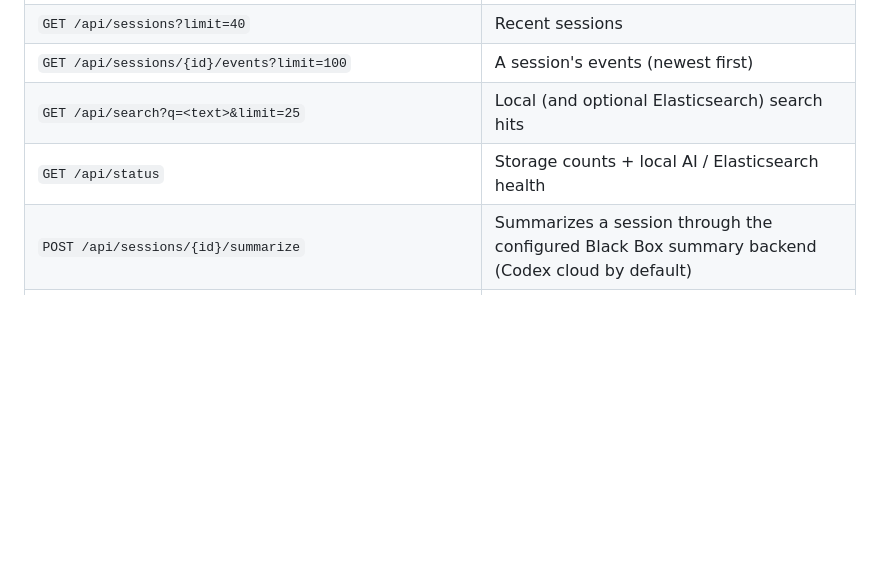
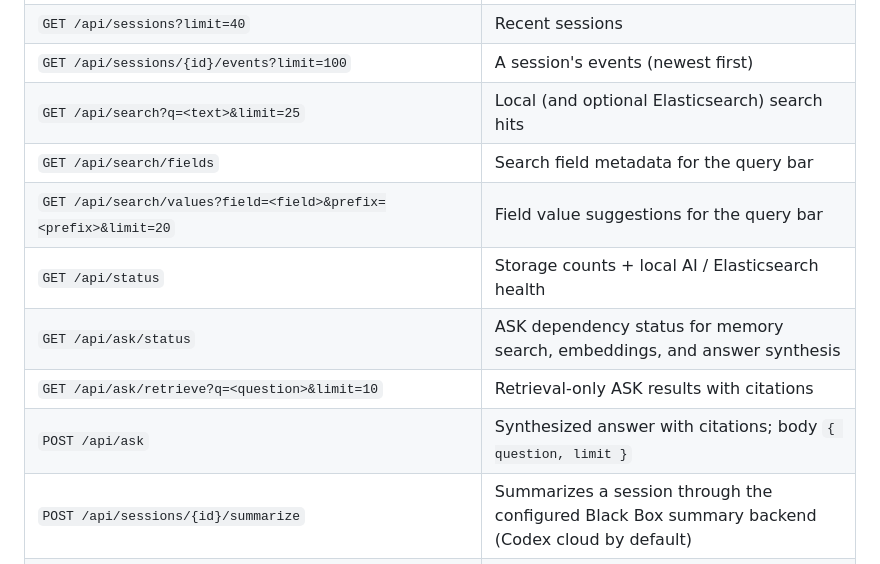
Before and after one commit to nathanmauro/black-box, a Markdown page: README.md, the part around one of its changes. GitHub-like rendering; blank space fills up the shorter version.

```diff
--- a/README.md
+++ b/README.md
@@ -181,7 +193,12 @@ All endpoints are served at `http://localhost:8766`.
 | `GET /api/sessions?limit=40` | Recent sessions |
 | `GET /api/sessions/{id}/events?limit=100` | A session's events (newest first) |
 | `GET /api/search?q=<text>&limit=25` | Local (and optional Elasticsearch) search hits |
+| `GET /api/search/fields` | Search field metadata for the query bar |
+| `GET /api/search/values?field=<field>&prefix=<prefix>&limit=20` | Field value suggestions for the query bar |
 | `GET /api/status` | Storage counts + local AI / Elasticsearch health |
+| `GET /api/ask/status` | ASK dependency status for memory search, embeddings, and answer synthesis |
+| `GET /api/ask/retrieve?q=<question>&limit=10` | Retrieval-only ASK results with citations |
+| `POST /api/ask` | Synthesized answer with citations; body `{ question, limit }` |
 | `POST /api/sessions/{id}/summarize` | Summarizes a session through the configured Black Box summary backend (Codex cloud by default) |
 | `POST /api/sessions/summarize?source=codex&clientSessionId=<id>` | Summarizes the same session by hook/client ids |
 | `POST /api/sessions/summarize-missing?limit=10` | Backfills recent sessions missing summaries, capped per call |
```
Also changed, not shown: other parts of README.md (+16 -4 lines), docs/assets/hero.png.
